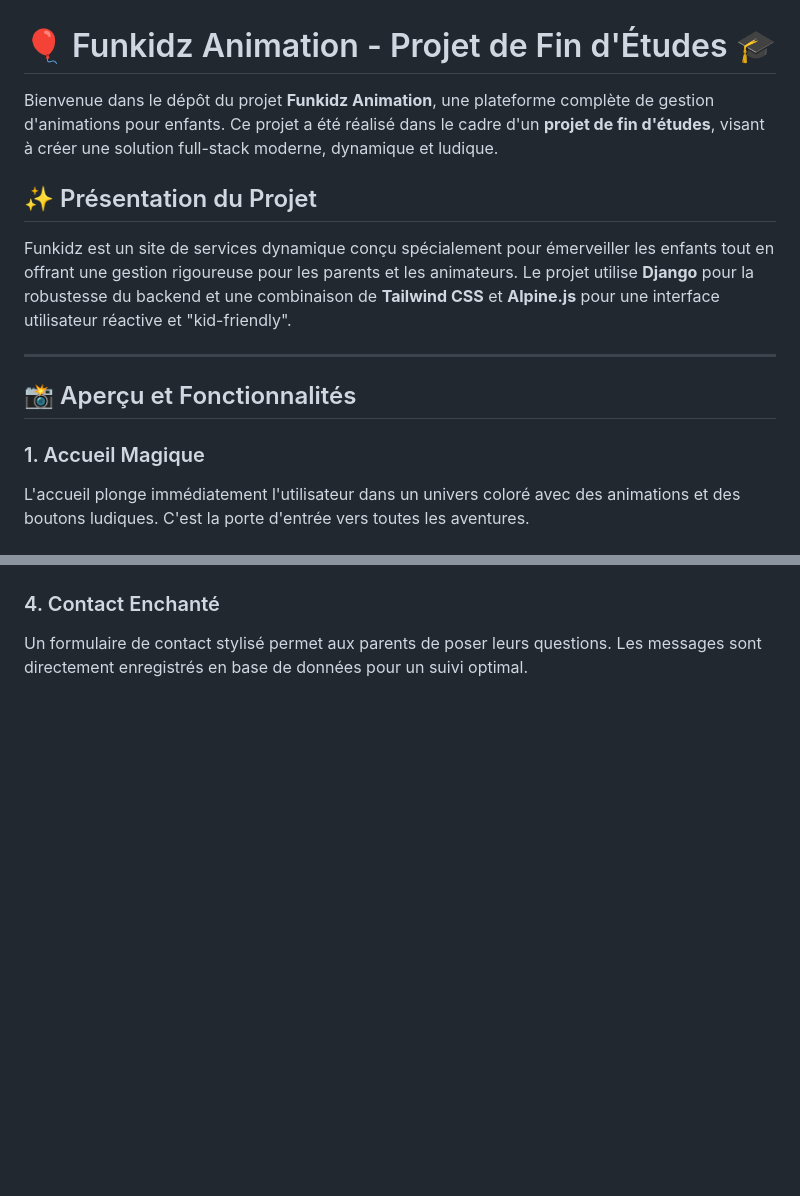
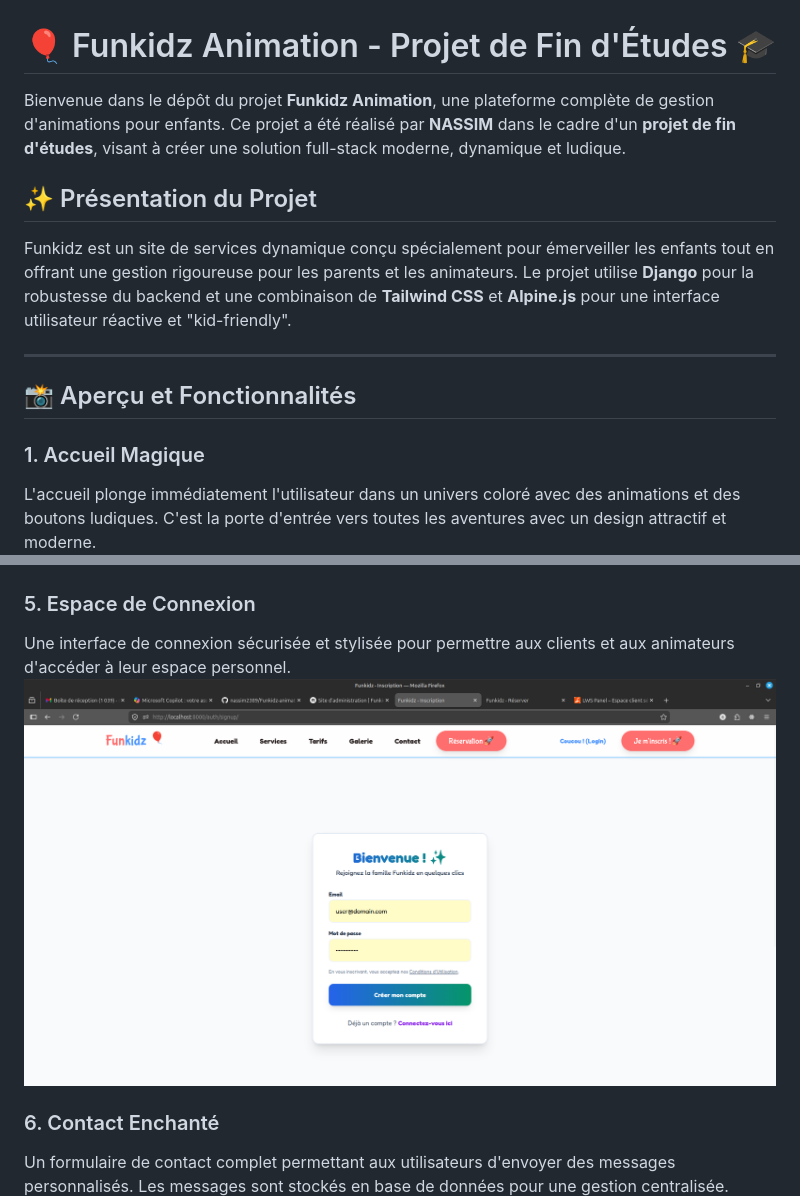
Before and after one commit to nassim2389/Funkidz-animation-, a Markdown page: README.md, 2 parts joined by grey strips. Drawn GitHub-style; blank space fills up the shorter version.

```diff
--- a/README.md
+++ b/README.md
@@ -1,6 +1,6 @@
 # 🎈 Funkidz Animation - Projet de Fin d'Études 🎓
 
-Bienvenue dans le dépôt du projet **Funkidz Animation**, une plateforme complète de gestion d'animations pour enfants. Ce projet a été réalisé dans le cadre d'un **projet de fin d'études**, visant à créer une solution full-stack moderne, dynamique et ludique.
+Bienvenue dans le dépôt du projet **Funkidz Animation**, une plateforme complète de gestion d'animations pour enfants. Ce projet a été réalisé par **NASSIM** dans le cadre d'un **projet de fin d'études**, visant à créer une solution full-stack moderne, dynamique et ludique.
 
 ## ✨ Présentation du Projet
 Funkidz est un site de services dynamique conçu spécialement pour émerveiller les enfants tout en offrant une gestion rigoureuse pour les parents et les animateurs. Le projet utilise **Django** pour la robustesse du backend et une combinaison de **Tailwind CSS** et **Alpine.js** pour une interface utilisateur réactive et "kid-friendly".
@@ -10,7 +10,7 @@ Funkidz est un site de services dynamique conçu spécialement pour émerveiller
 ## 📸 Aperçu et Fonctionnalités
 
 ### 1. Accueil Magique
-L'accueil plonge immédiatement l'utilisateur dans un univers coloré avec des animations et des boutons ludiques. C'est la porte d'entrée vers toutes les aventures.
+L'accueil plonge immédiatement l'utilisateur dans un univers coloré avec des animations et des boutons ludiques. C'est la porte d'entrée vers toutes les aventures avec un design attractif et moderne.
 ![Accueil Funkidz](screenshots/page%20d'acceuille.png)
 
 ### 2. Catalogue des Services
@@ -22,6 +26,10 @@ Un formulaire interactif en plusieurs étapes (Aventure, Date, Bonus, Lieu) perm
 ![Tunnel de Réservation](screenshots/reservation.png)
 
-### 4. Contact Enchanté
-Un formulaire de contact stylisé permet aux parents de poser leurs questions. Les messages sont directement enregistrés en base de données pour un suivi optimal.
+### 5. Espace de Connexion
+Une interface de connexion sécurisée et stylisée pour permettre aux clients et aux animateurs d'accéder à leur espace personnel.
+![Connexion Funkidz](screenshots/login.png)
+
+### 6. Contact Enchanté
+Un formulaire de contact complet permettant aux utilisateurs d'envoyer des messages personnalisés. Les messages sont stockés en base de données pour une gestion centralisée.
 ![Page de Contact](screenshots/contact.png)
 
```
Also changed, not shown: other parts of README.md (+12 -8 lines), screenshots/admin.png (added).
